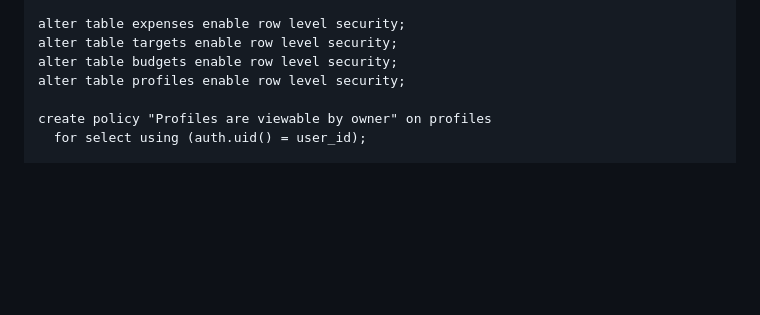
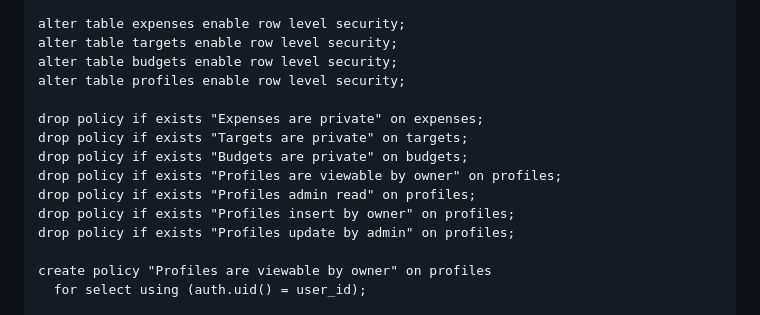
Before and after one commit to sandeepspot/testcursor, a Markdown page: README.md, the part around the change. GitHub-like rendering; blank space fills up the shorter version.

Commit message:
Clarify Supabase policy reset steps

```diff
--- a/README.md
+++ b/README.md
@@ -49,6 +49,14 @@ alter table expenses enable row level security;
 alter table targets enable row level security;
 alter table budgets enable row level security;
 alter table profiles enable row level security;
+
+drop policy if exists "Expenses are private" on expenses;
+drop policy if exists "Targets are private" on targets;
+drop policy if exists "Budgets are private" on budgets;
+drop policy if exists "Profiles are viewable by owner" on profiles;
+drop policy if exists "Profiles admin read" on profiles;
+drop policy if exists "Profiles insert by owner" on profiles;
+drop policy if exists "Profiles update by admin" on profiles;
 
 create policy "Profiles are viewable by owner" on profiles
   for select using (auth.uid() = user_id);
```
